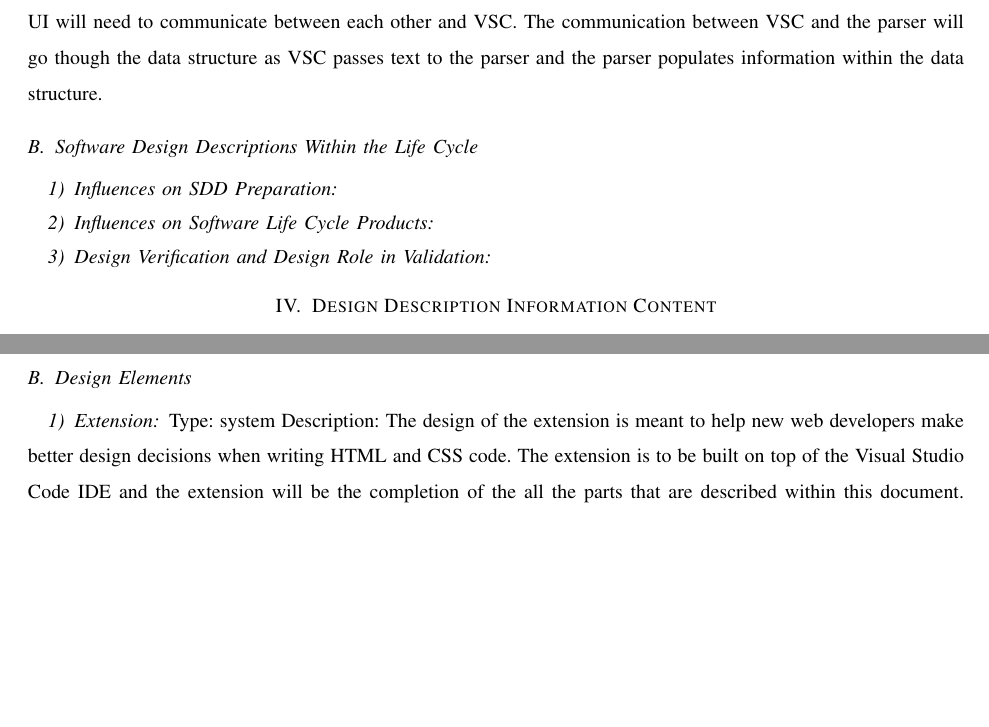
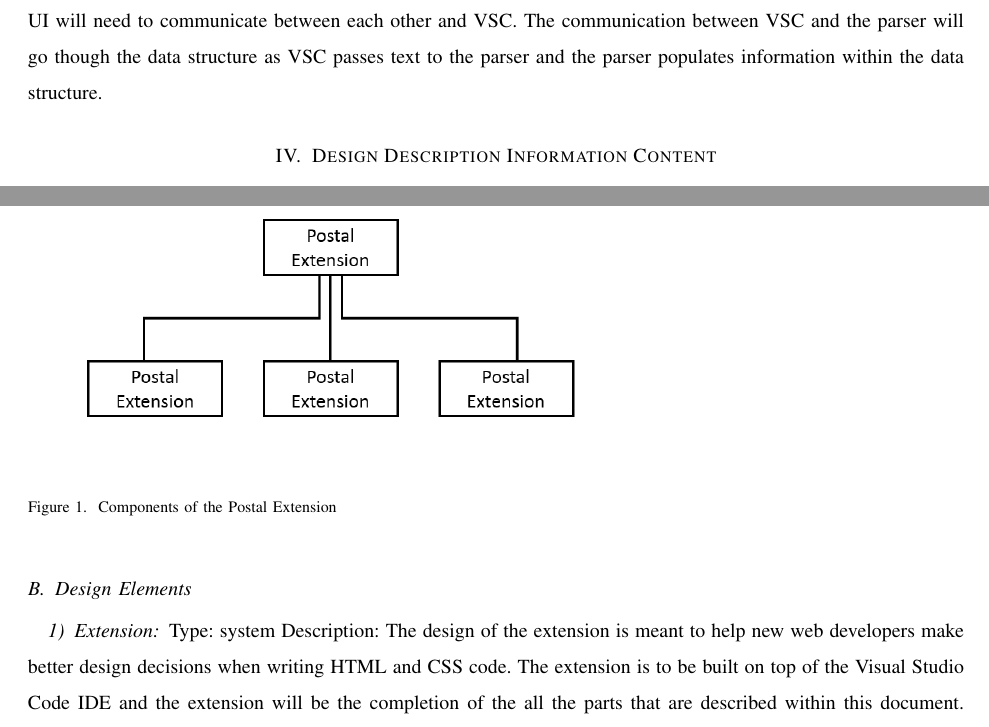
Before and after one commit to slichlyter12/Postal, a LaTeX paper (DesignDocument/design.tex): two parts of pages 7 and 9 of 17 before the commit and two parts of pages 6 and 8 of 17 after it, joined at a grey line, cut so that both start at the same text, the shorter picture padded with empty space. Compiled offline with pdfLaTeX; a missing font is replaced by an installed copy or a similar font; a LaTeX package or settings file that is missing is left out.

Commit message:
added figures

```diff
--- a/DesignDocument/design.tex
+++ b/DesignDocument/design.tex
@@ -142,12 +142,6 @@ To accomplish this, the design of the extension will contain a UI, a number of p
 The parsers and the extension's UI will need to communicate between each other and VSC.
 The communication between VSC and the parser will go though the data structure as VSC passes text to the parser and the parser populates information within the data structure.
 
-% 3.2
-\subsection{Software Design Descriptions Within the Life Cycle}
-\subsubsection{Influences on SDD Preparation}
-\subsubsection{Influences on Software Life Cycle Products}
-\subsubsection{Design Verification and Design Role in Validation}
-
 % 4
 \section{Design Description Information Content}
 
@@ -219,7 +213,10 @@ parts and establishes the roles of those parts.
 \subsection{Design Concerns}
 Show the major components of the extension and their general, high-level functions.
 \subsection{Design Elements}
-
+	\begin{figure}
+                 \includegraphics[width=300px]{CompositionUMLEPS.eps}
+                 \caption{Components of the Postal Extension}
+      		\end{figure}
 	\subsubsection{Extension}
 	Type: system
 	Description: The design of the extension is meant to help new web developers make better design decisions when writing HTML and CSS code.
```
Also changed, not shown: DesignDocument/design.tex (4 more changed lines).
